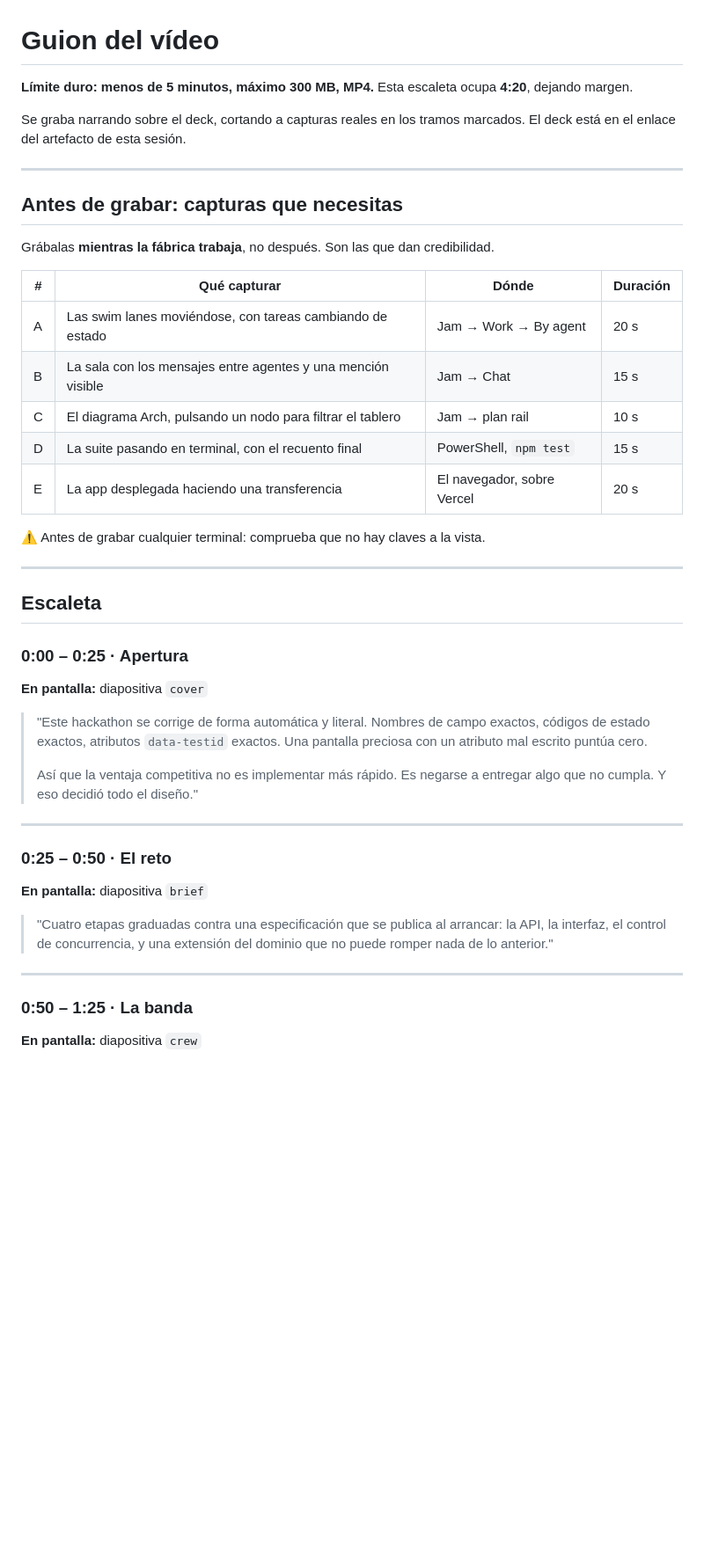
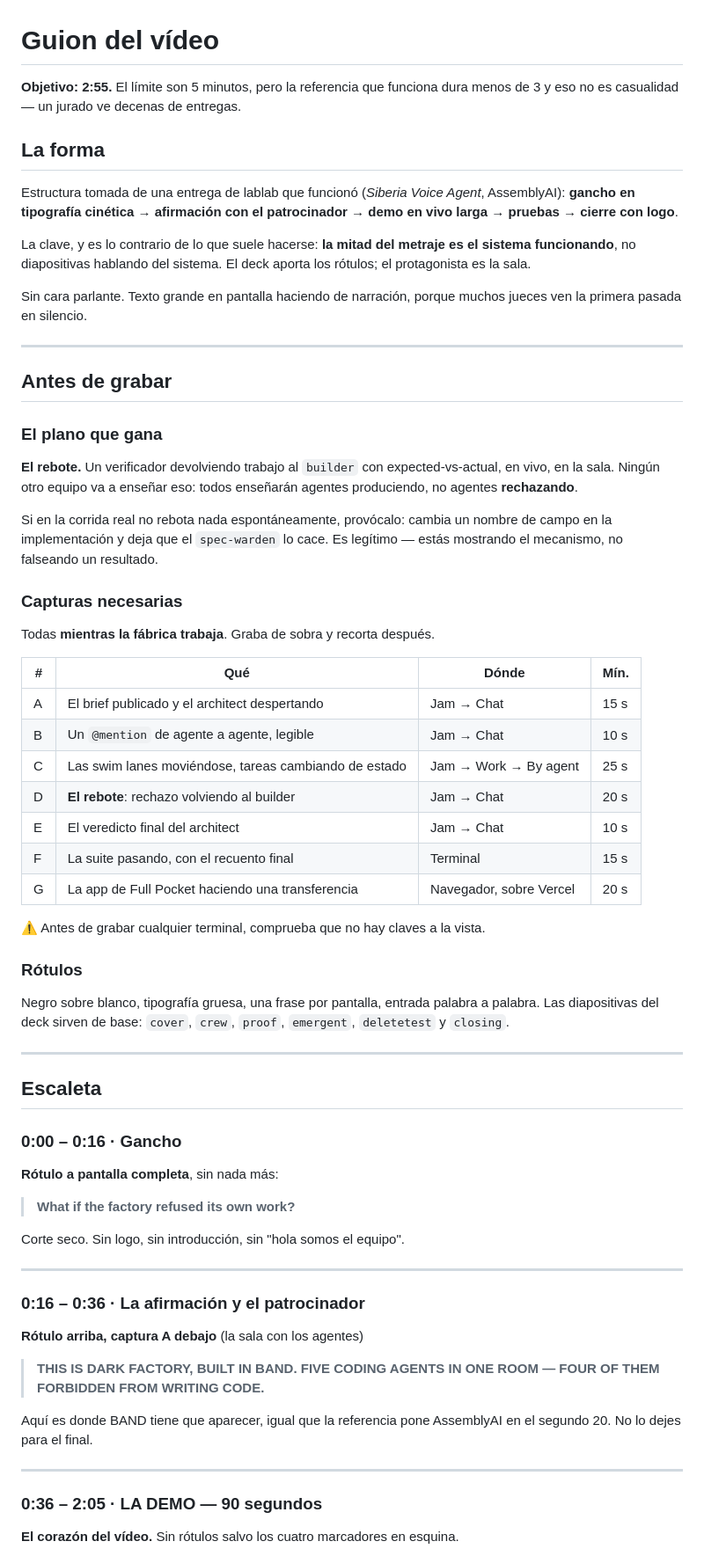
Before and after one commit to yanerox69/dark-factory, a Markdown page: GUION-VIDEO.md, the part around one of its changes. Shown at 88% size. Drawn GitHub-style; blank space fills up the shorter version.

```diff
--- a/GUION-VIDEO.md
+++ b/GUION-VIDEO.md
@@ -1,52 +1,81 @@
 # Guion del vídeo
 
-**Límite duro: menos de 5 minutos, máximo 300 MB, MP4.** Esta escaleta ocupa
-**4:20**, dejando margen.
+**Objetivo: 2:55.** El límite son 5 minutos, pero la referencia que funciona dura
+menos de 3 y eso no es casualidad — un jurado ve decenas de entregas.
 
-Se graba narrando sobre el deck, cortando a capturas reales en los tramos
-marcados. El deck está en el enlace del artefacto de esta sesión.
+## La forma
+
+Estructura tomada de una entrega de lablab que funcionó (*Siberia Voice Agent*,
+AssemblyAI): **gancho en tipografía cinética → afirmación con el patrocinador →
+demo en vivo larga → pruebas → cierre con logo**.
+
+La clave, y es lo contrario de lo que suele hacerse: **la mitad del metraje es el
+sistema funcionando**, no diapositivas hablando del sistema. El deck aporta los
+rótulos; el protagonista es la sala.
+
+Sin cara parlante. Texto grande en pantalla haciendo de narración, porque muchos
+jueces ven la primera pasada en silencio.
 
 ---
 
-## Antes de grabar: capturas que necesitas
+## Antes de grabar
 
-Grábalas **mientras la fábrica trabaja**, no después. Son las que dan credibilidad.
+### El plano que gana
 
-| # | Qué capturar | Dónde | Duración |
+**El rebote.** Un verificador devolviendo trabajo al `builder` con
+expected-vs-actual, en vivo, en la sala. Ningún otro equipo va a enseñar eso:
+todos enseñarán agentes produciendo, no agentes **rechazando**.
+
+Si en la corrida real no rebota nada espontáneamente, provócalo: cambia un nombre
+de campo en la implementación y deja que el `spec-warden` lo cace. Es legítimo —
+estás mostrando el mecanismo, no falseando un resultado.
+
+### Capturas necesarias
+
+Todas **mientras la fábrica trabaja**. Graba de sobra y recorta después.
+
+| # | Qué | Dónde | Mín. |
 |---|---|---|---|
-| A | Las swim lanes moviéndose, con tareas cambiando de estado | Jam → Work → By agent | 20 s |
-| B | La sala con los mensajes entre agentes y una mención visible | Jam → Chat | 15 s |
-| C | El diagrama Arch, pulsando un nodo para filtrar el tablero | Jam → plan rail | 10 s |
-| D | La suite pasando en terminal, con el recuento final | PowerShell, `npm test` | 15 s |
-| E | La app desplegada haciendo una transferencia | El navegador, sobre Vercel | 20 s |
+| A | El brief publicado y el architect despertando | Jam → Chat | 15 s |
+| B | Un `@mention` de agente a agente, legible | Jam → Chat | 10 s |
+| C | Las swim lanes moviéndose, tareas cambiando de estado | Jam → Work → By agent | 25 s |
+| D | **El rebote**: rechazo volviendo al builder | Jam → Chat | 20 s |
+| E | El veredicto final del architect | Jam → Chat | 10 s |
+| F | La suite pasando, con el recuento final | Terminal | 15 s |
+| G | La app de Full Pocket haciendo una transferencia | Navegador, sobre Vercel | 20 s |
 
-⚠️ Antes de grabar cualquier terminal: comprueba que no hay claves a la vista.
+⚠️ Antes de grabar cualquier terminal, comprueba que no hay claves a la vista.
+
+### Rótulos
+
+Negro sobre blanco, tipografía gruesa, una frase por pantalla, entrada palabra a
+palabra. Las diapositivas del deck sirven de base: `cover`, `crew`, `proof`,
+`emergent`, `deletetest` y `closing`.
 
 ---
 
 ## Escaleta
 
-### 0:00 – 0:25 · Apertura
-**En pantalla:** diapositiva `cover`
+### 0:00 – 0:16 · Gancho
+**Rótulo a pantalla completa**, sin nada más:
 
-> "Este hackathon se corrige de forma automática y literal. Nombres de campo
-> exactos, códigos de estado exactos, atributos `data-testid` exactos. Una
-> pantalla preciosa con un atributo mal escrito puntúa cero.
->
-> Así que la ventaja competitiva no es implementar más rápido. Es negarse a
-> entregar algo que no cumpla. Y eso decidió todo el diseño."
+> **What if the factory refused its own work?**
+
+Corte seco. Sin logo, sin introducción, sin "hola somos el equipo".
 
 ---
 
-### 0:25 – 0:50 · El reto
-**En pantalla:** diapositiva `brief`
+### 0:16 – 0:36 · La afirmación y el patrocinador
+**Rótulo arriba, captura A debajo** (la sala con los agentes)
 
-> "Cuatro etapas graduadas contra una especificación que se publica al arrancar:
-> la API, la interfaz, el control de concurrencia, y una extensión del dominio
-> que no puede romper nada de lo anterior."
+> **THIS IS DARK FACTORY, BUILT IN BAND.**
+> **FIVE CODING AGENTS IN ONE ROOM — FOUR OF THEM FORBIDDEN FROM WRITING CODE.**
+
+Aquí es donde BAND tiene que aparecer, igual que la referencia pone AssemblyAI en
+el segundo 20. No lo dejes para el final.
 
 ---
 
-### 0:50 – 1:25 · La banda
-**En pantalla:** diapositiva `crew`
+### 0:36 – 2:05 · LA DEMO — 90 segundos
+**El corazón del vídeo.** Sin rótulos salvo los cuatro marcadores en esquina.
 
```
Also changed, not shown: other parts of GUION-VIDEO.md (+49 -80 lines).
